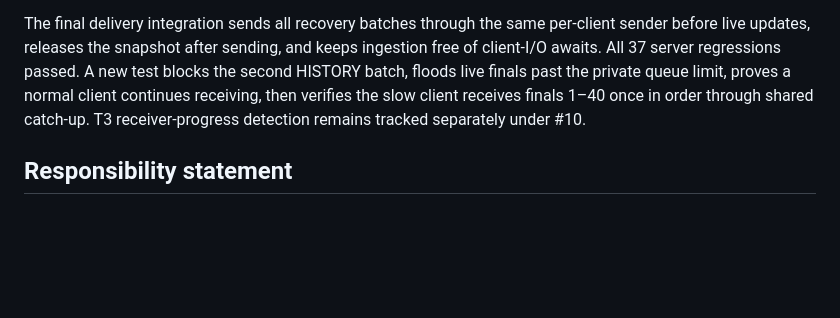
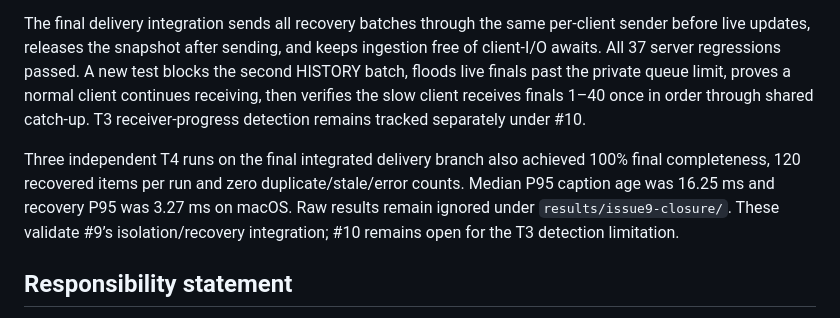
Before and after one commit to AY2526S1-CS3103-Group25/CS3103_A4_LiveRecall, a Markdown page: AI_USAGE.md, the part around the change. GitHub-like rendering; blank space fills up the shorter version.

Commit message:
Record integrated client-delivery validation (#9)

```diff
--- a/AI_USAGE.md
+++ b/AI_USAGE.md
@@ -128,6 +128,8 @@ After integrating main and these review corrections, three new T4 runs each reco
 
 The final delivery integration sends all recovery batches through the same per-client sender before live updates, releases the snapshot after sending, and keeps ingestion free of client-I/O awaits. All 37 server regressions passed. A new test blocks the second HISTORY batch, floods live finals past the private queue limit, proves a normal client continues receiving, then verifies the slow client receives finals 1–40 once in order through shared catch-up. T3 receiver-progress detection remains tracked separately under #10.
 
+Three independent T4 runs on the final integrated delivery branch also achieved 100% final completeness, 120 recovered items per run and zero duplicate/stale/error counts. Median P95 caption age was 16.25 ms and recovery P95 was 3.27 ms on macOS. Raw results remain ignored under `results/issue9-closure/`. These validate #9’s isolation/recovery integration; #10 remains open for the T3 detection limitation.
+
 ## Responsibility statement
 
 We understand that the team remains responsible for the submitted code, experimental results, and claims, and that every member may be asked to explain or modify relevant code during the viva.
```
